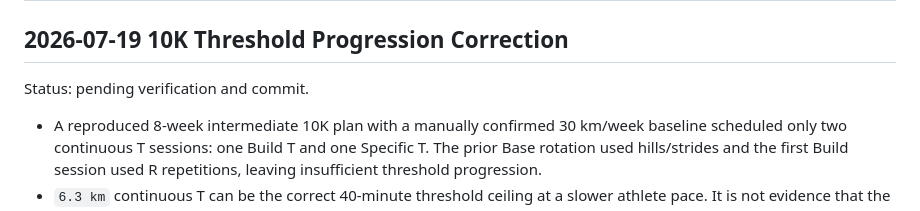
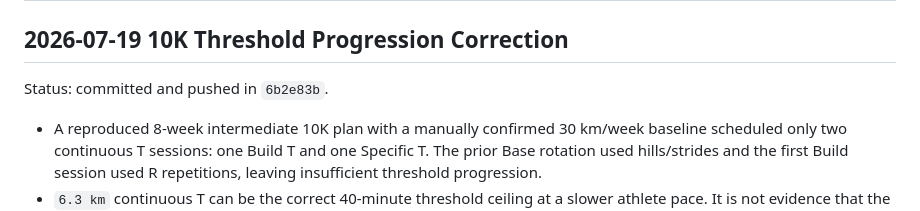
Before and after one commit to porbboyza-afk/Dashboard, a Markdown page: AI_HANDOFF_LOG.md, the part around the change. Drawn GitHub-style.

Commit message:
docs: finalize 10k threshold handoff

```diff
--- a/AI_HANDOFF_LOG.md
+++ b/AI_HANDOFF_LOG.md
@@ -2,7 +2,7 @@
 
 ## 2026-07-19 10K Threshold Progression Correction
 
-Status: pending verification and commit.
+Status: committed and pushed in `6b2e83b`.
 
 - A reproduced 8-week intermediate 10K plan with a manually confirmed 30 km/week baseline scheduled only two continuous T sessions: one Build T and one Specific T. The prior Base rotation used hills/strides and the first Build session used R repetitions, leaving insufficient threshold progression.
 - `6.3 km` continuous T can be the correct 40-minute threshold ceiling at a slower athlete pace. It is not evidence that the engine applied the wrong 30 km baseline. Forcing 8 km continuous at that pace would prescribe about 50 minutes at threshold, which changes the session domain.
```
